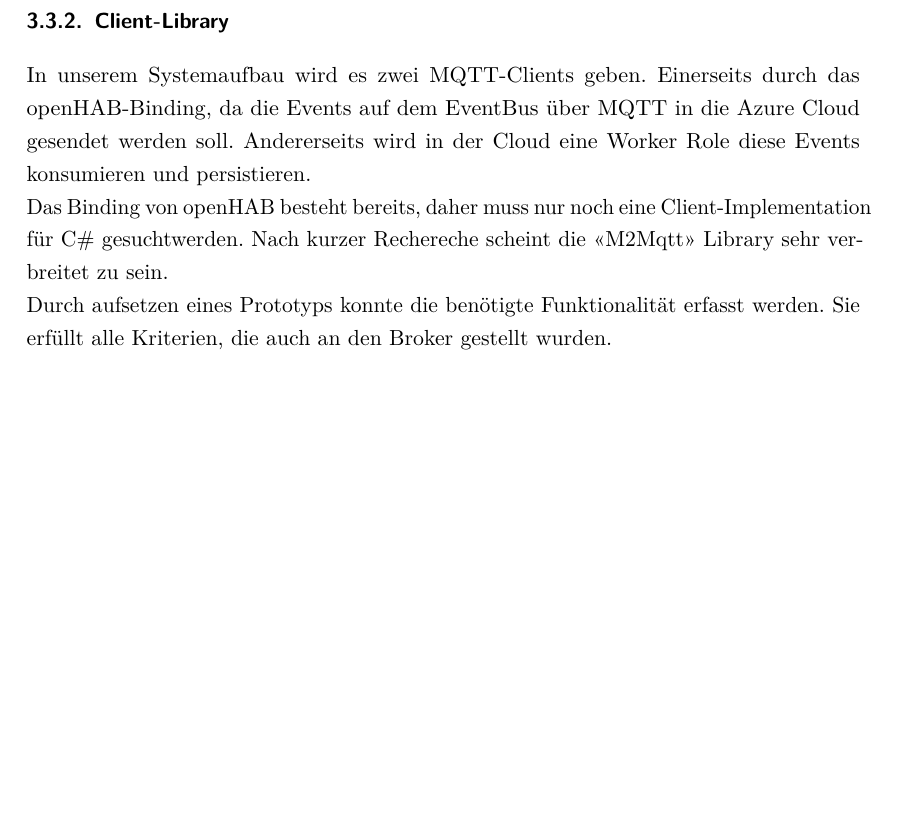
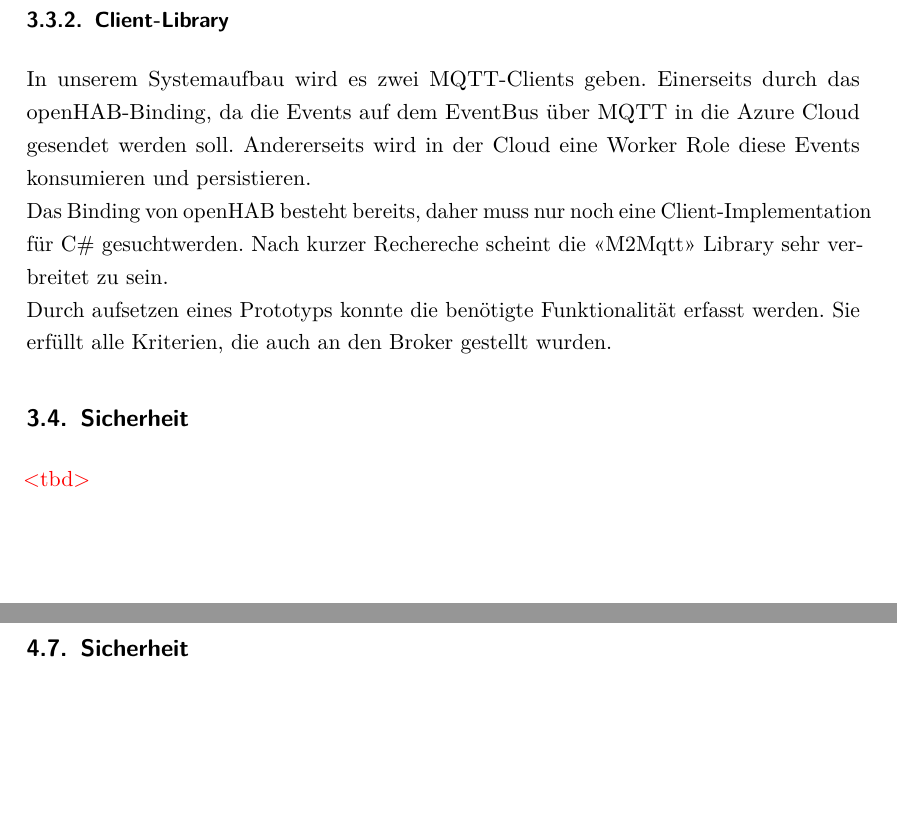
Before and after one commit to greekins/baIOT_TeX, a LaTeX thesis (index.tex, which reads report/solution.tex): part of page 17 of 56 before the commit and two parts of pages 17 and 33 of 57 after it, the two joined at a grey line, cut so that both start at the same text, the shorter picture padded with empty space. The pictures show the PDF file index.pdf that the author committed with the source.

Commit message:
- grid for security in solution and realisation

```diff
--- a/report/solution.tex
+++ b/report/solution.tex
@@ -84,6 +84,9 @@ In unserem Systemaufbau wird es zwei MQTT-Clients geben. Einerseits durch das op
 Das Binding von openHAB besteht bereits, daher muss nur noch eine Client-Implementation für C\# gesuchtwerden. Nach kurzer Rechereche scheint die «M2Mqtt» Library sehr verbreitet zu sein. \\
 Durch aufsetzen eines Prototyps konnte die benötigte Funktionalität erfasst werden. Sie erfüllt alle Kriterien, die auch an den Broker gestellt wurden.
 
+\subsection{Sicherheit}
+\tbd
+
 \subsection{Allgemeine Systemsicht}
 Anhand der Problembeschreibung wurde ein Plan erarbeitet, der das ganze System verständlich beschreibt. Abbildung \ref{fig:systemView} stellt die wichtigsten Komponenten und Entitäten aus der Problemdomäne in gegenseitiger Beziehung dar.
 
```
Also changed, not shown: report/realization.tex (+2 -0 lines), index.pdf.
